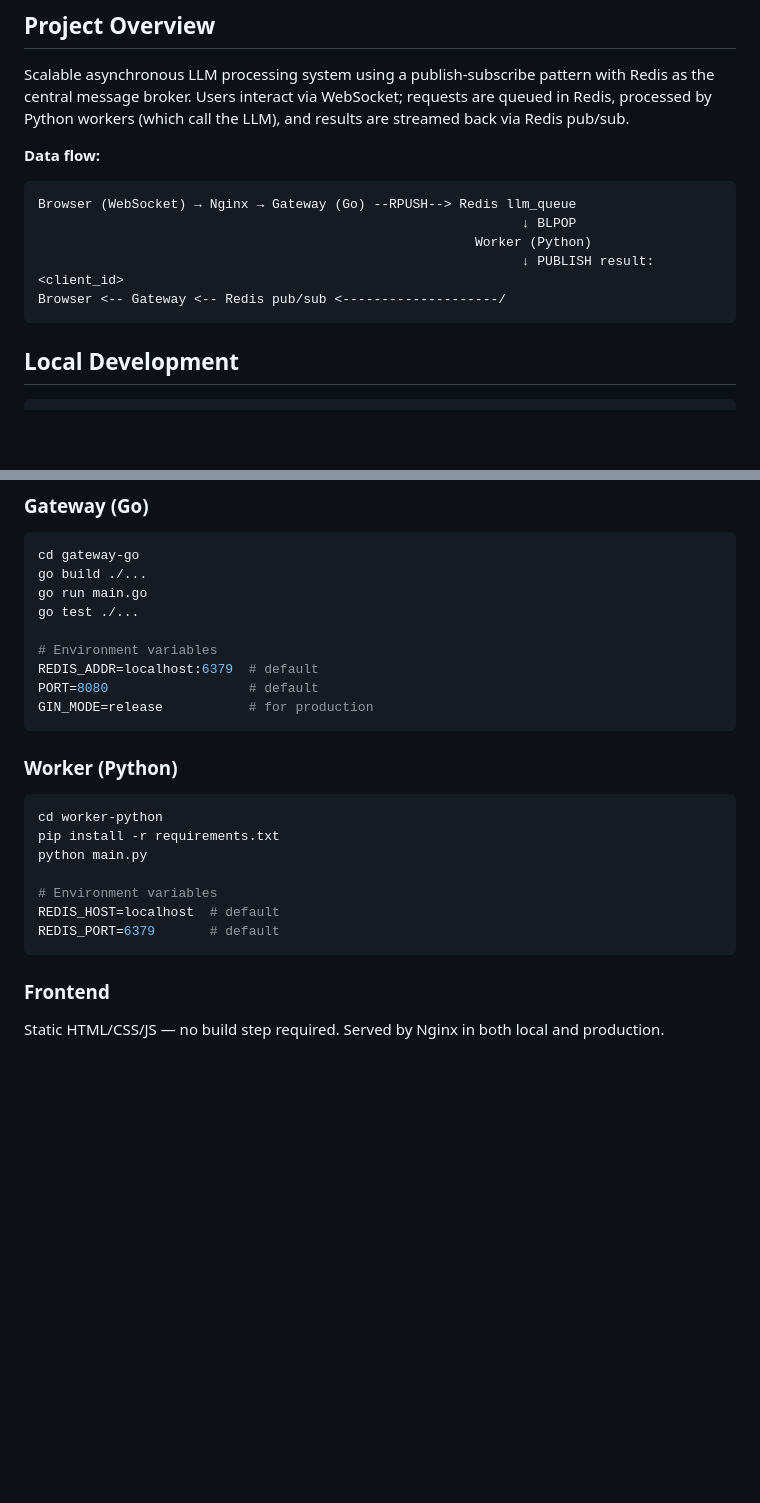
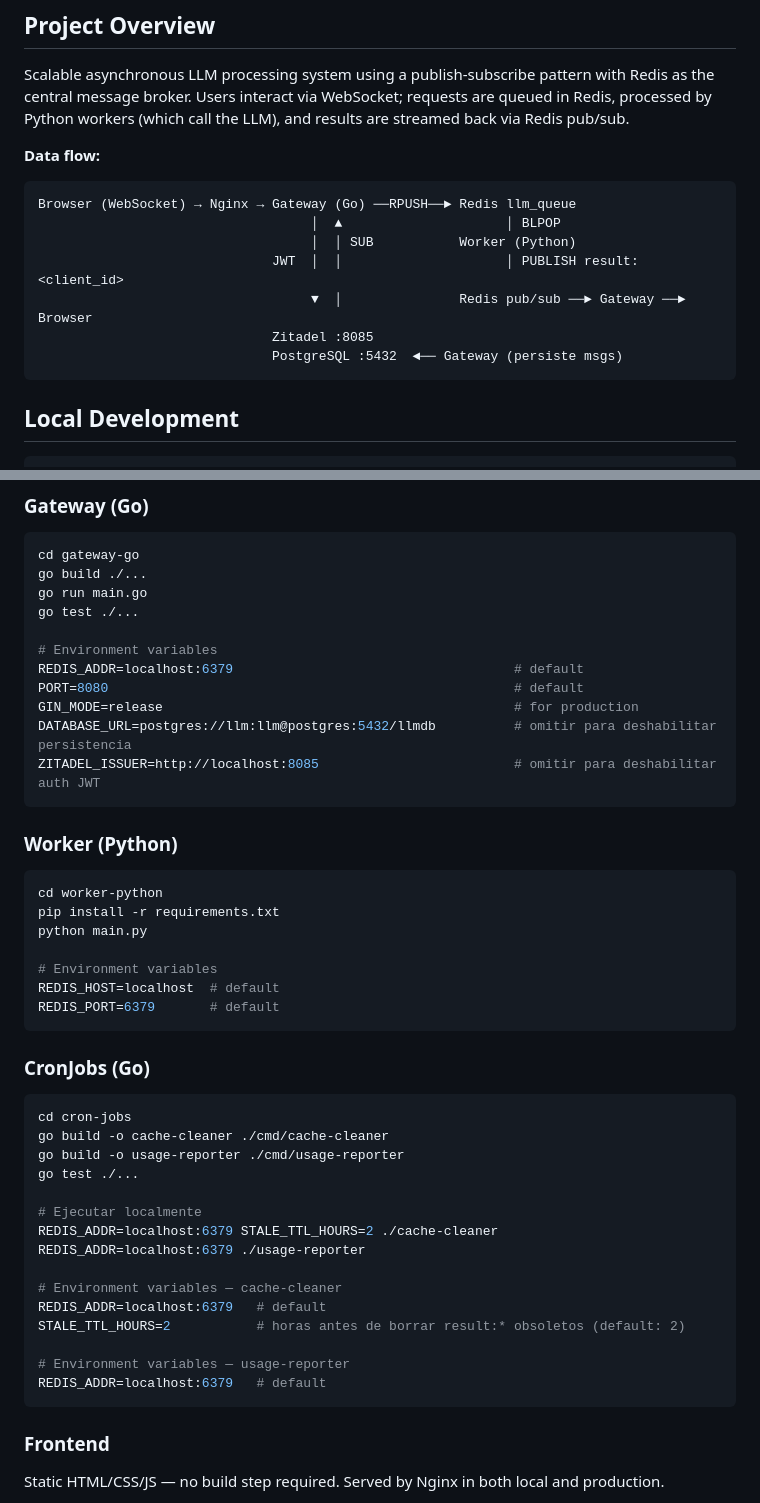
Before and after one commit to nancucheo/arq-llm-escalable, a Markdown page: CLAUDE.md, 2 parts joined by grey strips. GitHub-like rendering; blank space fills up the shorter version.

Commit message:
Enhance CLAUDE.md with updated architecture diagram and new CronJobs section
- Improved architecture diagram for better clarity, detailing the flow between components including JWT and PostgreSQL.
- Added a new section for CronJobs, including setup instructions and environment variables for cache cleaning and usage reporting.
- Organized environment variable documentation for better readability.

````diff
--- a/CLAUDE.md
+++ b/CLAUDE.md
@@ -8,11 +8,13 @@ Scalable asynchronous LLM processing system using a publish-subscribe pattern wi
 
 **Data flow:**
 ```
-Browser (WebSocket) → Nginx → Gateway (Go) --RPUSH--> Redis llm_queue
-                                                              ↓ BLPOP
-                                                        Worker (Python)
-                                                              ↓ PUBLISH result:<client_id>
-Browser <-- Gateway <-- Redis pub/sub <--------------------/
+Browser (WebSocket) → Nginx → Gateway (Go) ──RPUSH──► Redis llm_queue
+                                   │  ▲                     │ BLPOP
+                                   │  │ SUB           Worker (Python)
+                              JWT  │  │                     │ PUBLISH result:<client_id>
+                                   ▼  │               Redis pub/sub ──► Gateway ──► Browser
+                              Zitadel :8085
+                              PostgreSQL :5432  ◄── Gateway (persiste msgs)
 ```
 
 ## Local Development
@@ -47,9 +49,11 @@ go run main.go
 go test ./...
 
 # Environment variables
-REDIS_ADDR=localhost:6379  # default
-PORT=8080                  # default
-GIN_MODE=release           # for production
+REDIS_ADDR=localhost:6379                                    # default
+PORT=8080                                                    # default
+GIN_MODE=release                                             # for production
+DATABASE_URL=postgres://llm:llm@postgres:5432/llmdb          # omitir para deshabilitar persistencia
+ZITADEL_ISSUER=http://localhost:8085                         # omitir para deshabilitar auth JWT
 ```
 
 ### Worker (Python)
@@ -61,6 +65,25 @@ python main.py
 # Environment variables
 REDIS_HOST=localhost  # default
 REDIS_PORT=6379       # default
+```
+
+### CronJobs (Go)
+```bash
+cd cron-jobs
+go build -o cache-cleaner ./cmd/cache-cleaner
+go build -o usage-reporter ./cmd/usage-reporter
+go test ./...
+
+# Ejecutar localmente
+REDIS_ADDR=localhost:6379 STALE_TTL_HOURS=2 ./cache-cleaner
+REDIS_ADDR=localhost:6379 ./usage-reporter
+
+# Environment variables — cache-cleaner
+REDIS_ADDR=localhost:6379   # default
+STALE_TTL_HOURS=2           # horas antes de borrar result:* obsoletos (default: 2)
+
+# Environment variables — usage-reporter
+REDIS_ADDR=localhost:6379   # default
 ```
 
 ### Frontend
````
